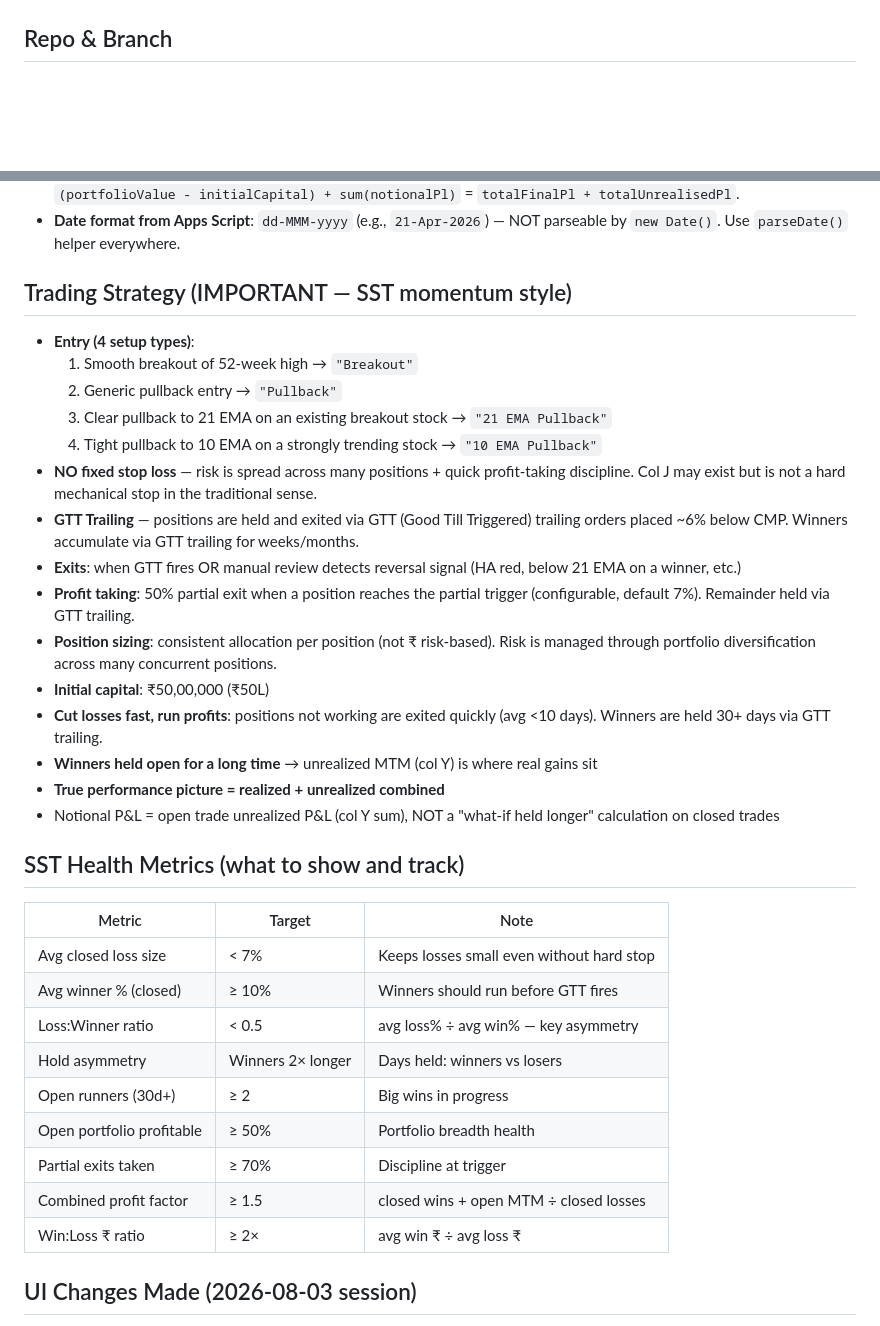
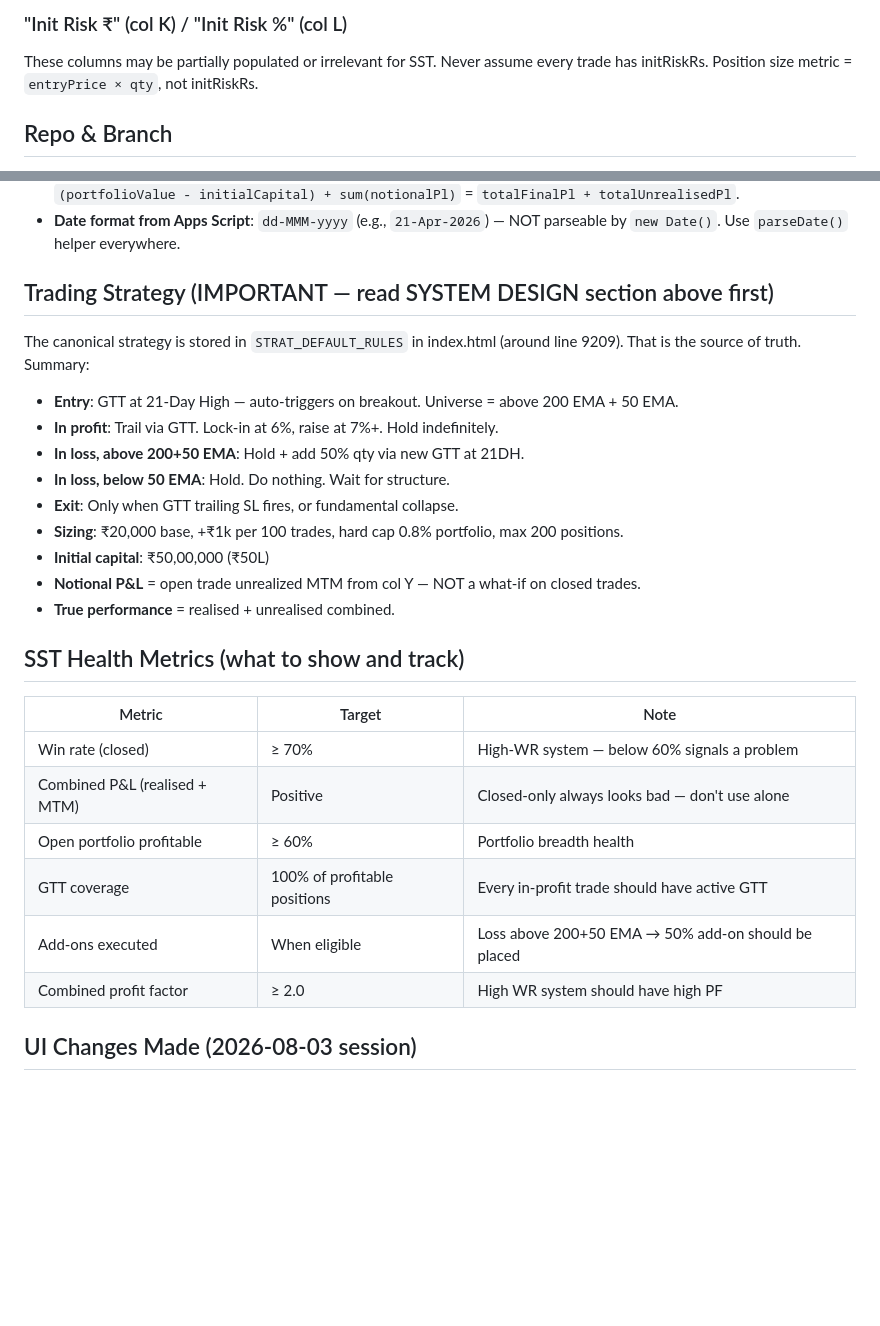
Before and after one commit to vaijayanth/TradingJournal, a Markdown page: CLAUDE.md, 2 parts joined by grey strips. GitHub-like rendering; blank space fills up the shorter version.

```diff
--- a/CLAUDE.md
+++ b/CLAUDE.md
@@ -27,3 +74,5 @@ This is an **SST (Sharegenius Swing Trading) momentum system** — NOT a Minervi
+### "Init Risk ₹" (col K) / "Init Risk %" (col L)
+These columns may be partially populated or irrelevant for SST. Never assume every trade has initRiskRs. Position size metric = `entryPrice × qty`, not initRiskRs.
 
 ## Repo & Branch
 - Repo: `vaijayanth/TradingJournal`
@@ -80,35 +129,29 @@ This is an **SST (Sharegenius Swing Trading) momentum system** — NOT a Minervi
 - **portfolioValue (AK26)**: realised only — does NOT include open position unrealized P&L. True combined P&L = `(portfolioValue - initialCapital) + sum(notionalPl)` = `totalFinalPl + totalUnrealisedPl`.
 - **Date format from Apps Script**: `dd-MMM-yyyy` (e.g., `21-Apr-2026`) — NOT parseable by `new Date()`. Use `parseDate()` helper everywhere.
 
-## Trading Strategy (IMPORTANT — SST momentum style)
-- **Entry (4 setup types)**:
-  1. Smooth breakout of 52-week high → `"Breakout"`
-  2. Generic pullback entry → `"Pullback"`
-  3. Clear pullback to 21 EMA on an existing breakout stock → `"21 EMA Pullback"`
-  4. Tight pullback to 10 EMA on a strongly trending stock → `"10 EMA Pullback"`
-- **NO fixed stop loss** — risk is spread across many positions + quick profit-taking discipline. Col J may exist but is not a hard mechanical stop in the traditional sense.
-- **GTT Trailing** — positions are held and exited via GTT (Good Till Triggered) trailing orders placed ~6% below CMP. Winners accumulate via GTT trailing for weeks/months.
-- **Exits**: when GTT fires OR manual review detects reversal signal (HA red, below 21 EMA on a winner, etc.)
-- **Profit taking**: 50% partial exit when a position reaches the partial trigger (configurable, default 7%). Remainder held via GTT trailing.
-- **Position sizing**: consistent allocation per position (not ₹ risk-based). Risk is managed through portfolio diversification across many concurrent positions.
+## Trading Strategy (IMPORTANT — read SYSTEM DESIGN section above first)
+
+The canonical strategy is stored in `STRAT_DEFAULT_RULES` in index.html (around line 9209). That is the source of truth. Summary:
+
+- **Entry**: GTT at 21-Day High — auto-triggers on breakout. Universe = above 200 EMA + 50 EMA.
+- **In profit**: Trail via GTT. Lock-in at 6%, raise at 7%+. Hold indefinitely.
+- **In loss, above 200+50 EMA**: Hold + add 50% qty via new GTT at 21DH.
+- **In loss, below 50 EMA**: Hold. Do nothing. Wait for structure.
+- **Exit**: Only when GTT trailing SL fires, or fundamental collapse.
+- **Sizing**: ₹20,000 base, +₹1k per 100 trades, hard cap 0.8% portfolio, max 200 positions.
 - **Initial capital**: ₹50,00,000 (₹50L)
-- **Cut losses fast, run profits**: positions not working are exited quickly (avg <10 days). Winners are held 30+ days via GTT trailing.
-- **Winners held open for a long time** → unrealized MTM (col Y) is where real gains sit
-- **True performance picture = realized + unrealized combined**
-- Notional P&L = open trade unrealized P&L (col Y sum), NOT a "what-if held longer" calculation on closed trades
+- **Notional P&L** = open trade unrealized MTM from col Y — NOT a what-if on closed trades.
+- **True performance** = realised + unrealised combined.
 
 ## SST Health Metrics (what to show and track)
 | Metric | Target | Note |
 |---|---|---|
-| Avg closed loss size | < 7% | Keeps losses small even without hard stop |
-| Avg winner % (closed) | ≥ 10% | Winners should run before GTT fires |
-| Loss:Winner ratio | < 0.5 | avg loss% ÷ avg win% — key asymmetry |
-| Hold asymmetry | Winners 2× longer | Days held: winners vs losers |
-| Open runners (30d+) | ≥ 2 | Big wins in progress |
-| Open portfolio profitable | ≥ 50% | Portfolio breadth health |
-| Partial exits taken | ≥ 70% | Discipline at trigger |
-| Combined profit factor | ≥ 1.5 | closed wins + open MTM ÷ closed losses |
-| Win:Loss ₹ ratio | ≥ 2× | avg win ₹ ÷ avg loss ₹ |
+| Win rate (closed) | ≥ 70% | High-WR system — below 60% signals a problem |
+| Combined P&L (realised + MTM) | Positive | Closed-only always looks bad — don't use alone |
+| Open portfolio profitable | ≥ 60% | Portfolio breadth health |
+| GTT coverage | 100% of profitable positions | Every in-profit trade should have active GTT |
+| Add-ons executed | When eligible | Loss above 200+50 EMA → 50% add-on should be placed |
+| Combined profit factor | ≥ 2.0 | High WR system should have high PF |
 
 ## UI Changes Made (2026-08-03 session)
 - **Performance tab**: SST System Health Banner (5 checks), renamed R-Multiple → Win:Loss Ratio, removed "planned risk" language, added avg win/loss ₹, Copy Summary button
```
Also changed, not shown: other parts of CLAUDE.md (+65 -38 lines).
